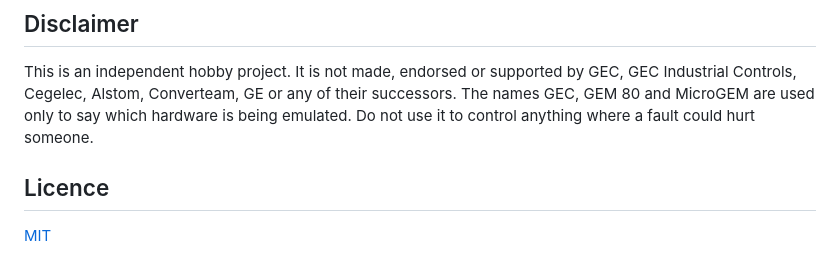
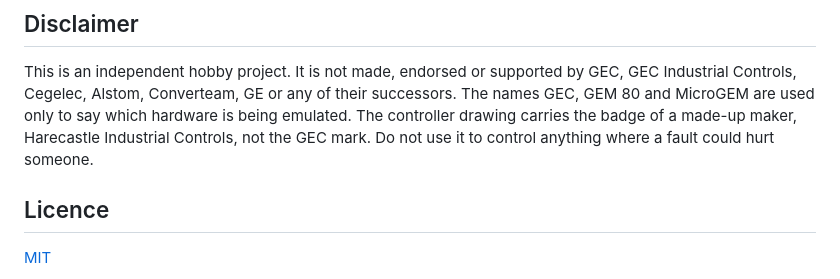
Before and after one commit to Vortitron/MicroGem, a Markdown page: README.md, the part around one of its changes. GitHub-like rendering.

```diff
--- a/README.md
+++ b/README.md
@@ -230,8 +230,9 @@ they match). [RELEASING.md](RELEASING.md) explains how to cut a release.
 This is an independent hobby project. It is not made, endorsed or supported by
 GEC, GEC Industrial Controls, Cegelec, Alstom, Converteam, GE or any of their
 successors. The names GEC, GEM 80 and MicroGEM are used only to say which
-hardware is being emulated. Do not use it to control anything where a fault
-could hurt someone.
+hardware is being emulated. The controller drawing carries the badge of a
+made-up maker, Harecastle Industrial Controls, not the GEC mark. Do not use it
+to control anything where a fault could hurt someone.
 
 ## Licence
 
```
Also changed, not shown: other parts of README.md (+1 -1 lines), docs/images/front-panel.png, 6 other files.
